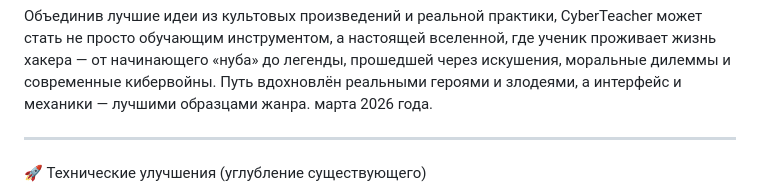
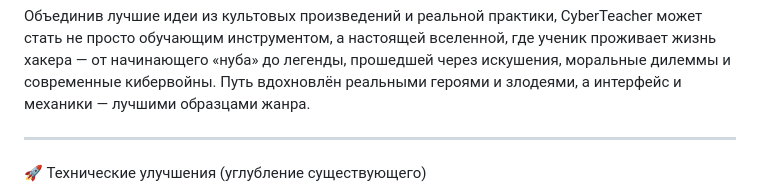
Before and after one commit to Pondag5/CyberTeacher, a Markdown page: docs/новые идеи.md, the part around the change. Drawn GitHub-style.

```diff
--- a/docs/новые идеи.md
+++ b/docs/новые идеи.md
@@ -187,7 +187,6 @@ Mr. Robot — самый аутентичный сериал о хакерах,
 Заключение
 
 Объединив лучшие идеи из культовых произведений и реальной практики, CyberTeacher может стать не просто обучающим инструментом, а настоящей вселенной, где ученик проживает жизнь хакера — от начинающего «нуба» до легенды, прошедшей через искушения, моральные дилеммы и современные кибервойны. Путь вдохновлён реальными героями и злодеями, а интерфейс и механики — лучшими образцами жанра.
- марта 2026 года.
 
 ---
 
```
